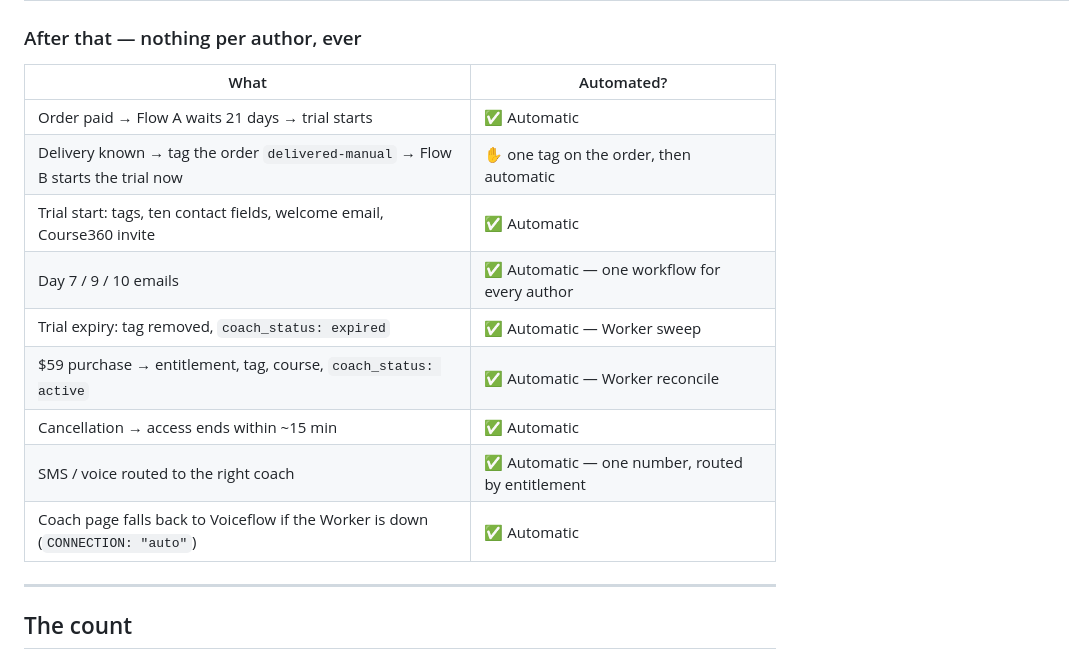
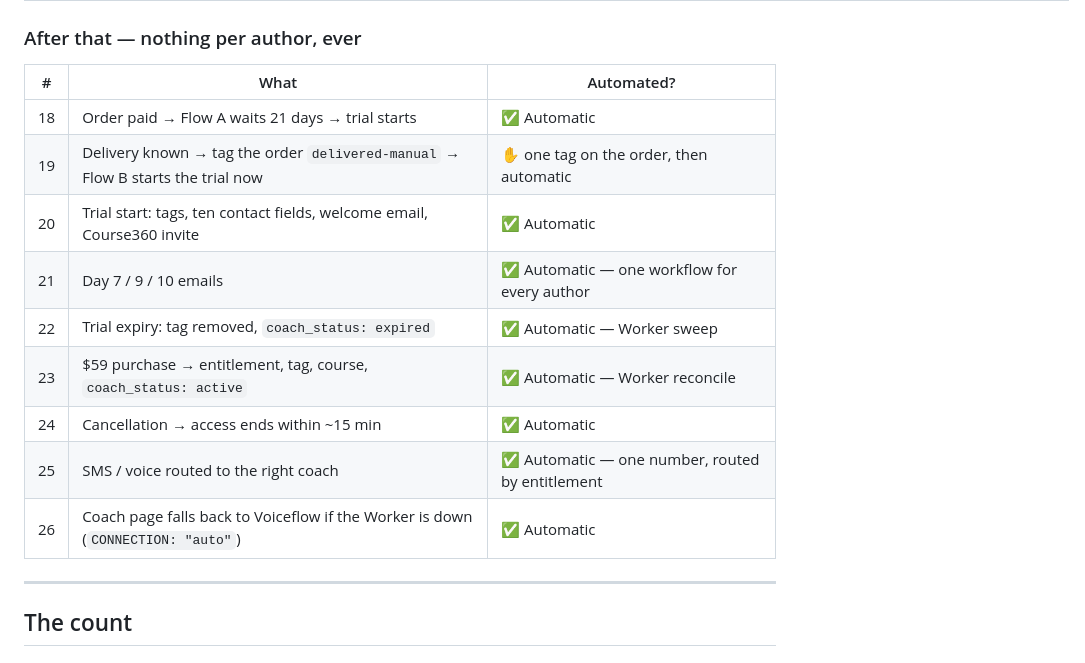
Before and after one commit to m-zainvazir/Leadershipbooks_Automation, a Markdown page: ghl-shopify subscription/plans/further-automation-v1-no-times.md, the part around the change. Rendered like a GitHub page.

Commit message:
docs: number the after-launch steps 18-26 in both onboarding checklists
Co-Authored-By: Claude Opus 5.5 (1M context) <noreply@anthropic.com>

```diff
--- a/ghl-shopify subscription/plans/further-automation-v1-no-times.md
+++ b/ghl-shopify subscription/plans/further-automation-v1-no-times.md
@@ -38,17 +38,17 @@ person pastes or clicks · ✋ **Manual** — no API exists, a person does it in
 
 ### After that — nothing per author, ever
 
-| What | Automated? |
-|---|---|
-| Order paid → Flow A waits 21 days → trial starts | ✅ Automatic |
-| Delivery known → tag the order `delivered-manual` → Flow B starts the trial now | ✋ one tag on the order, then automatic |
-| Trial start: tags, ten contact fields, welcome email, Course360 invite | ✅ Automatic |
-| Day 7 / 9 / 10 emails | ✅ Automatic — one workflow for every author |
-| Trial expiry: tag removed, `coach_status: expired` | ✅ Automatic — Worker sweep |
-| $59 purchase → entitlement, tag, course, `coach_status: active` | ✅ Automatic — Worker reconcile |
-| Cancellation → access ends within ~15 min | ✅ Automatic |
-| SMS / voice routed to the right coach | ✅ Automatic — one number, routed by entitlement |
-| Coach page falls back to Voiceflow if the Worker is down (`CONNECTION: "auto"`) | ✅ Automatic |
+| # | What | Automated? |
+|---|---|---|
+| 18 | Order paid → Flow A waits 21 days → trial starts | ✅ Automatic |
+| 19 | Delivery known → tag the order `delivered-manual` → Flow B starts the trial now | ✋ one tag on the order, then automatic |
+| 20 | Trial start: tags, ten contact fields, welcome email, Course360 invite | ✅ Automatic |
+| 21 | Day 7 / 9 / 10 emails | ✅ Automatic — one workflow for every author |
+| 22 | Trial expiry: tag removed, `coach_status: expired` | ✅ Automatic — Worker sweep |
+| 23 | $59 purchase → entitlement, tag, course, `coach_status: active` | ✅ Automatic — Worker reconcile |
+| 24 | Cancellation → access ends within ~15 min | ✅ Automatic |
+| 25 | SMS / voice routed to the right coach | ✅ Automatic — one number, routed by entitlement |
+| 26 | Coach page falls back to Voiceflow if the Worker is down (`CONNECTION: "auto"`) | ✅ Automatic |
 
 ---
 
```
Also changed, not shown: ghl-shopify subscription/plans/further-automation-v1.md (+11 -11 lines).
